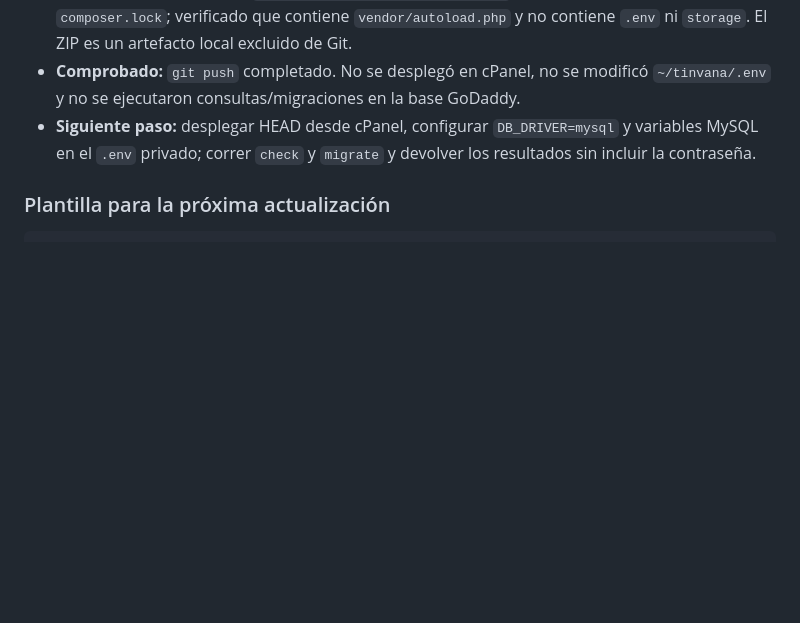
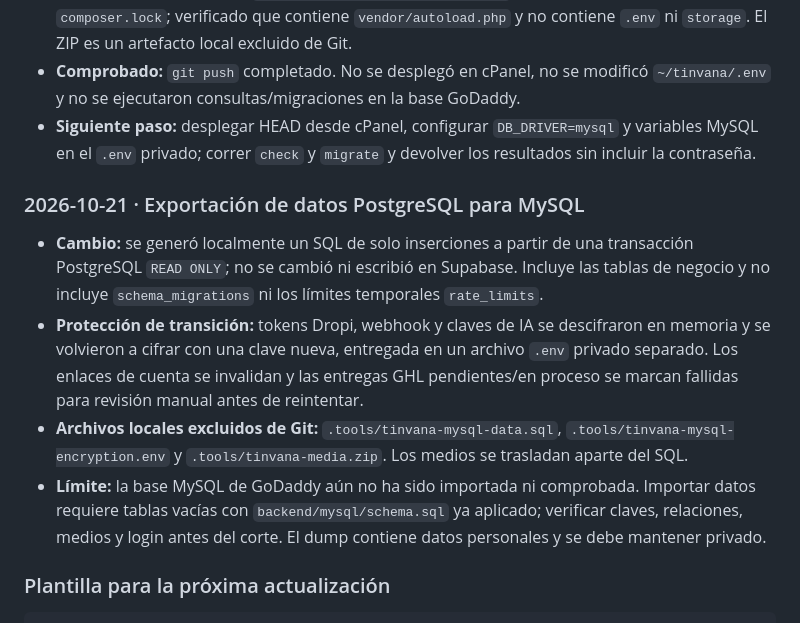
Before and after one commit to afceballos/tinvana, a Markdown page: docs/CONTEXTO-PROYECTO.md, the part around the change. Rendered like a GitHub page; blank space fills up the shorter version.

Commit message:
Document private PostgreSQL data export

````diff
--- a/docs/CONTEXTO-PROYECTO.md
+++ b/docs/CONTEXTO-PROYECTO.md
@@ -418,6 +418,13 @@ Hitos anteriores agrupados por funcionalidad; no se asignan fechas precisas que
 - **Dependencias:** generado `output/deploy/tinvana-vendor.zip` (aprox. 4.0 MB) desde `composer.lock`; verificado que contiene `vendor/autoload.php` y no contiene `.env` ni `storage`. El ZIP es un artefacto local excluido de Git.
 - **Comprobado:** `git push` completado. No se desplegó en cPanel, no se modificó `~/tinvana/.env` y no se ejecutaron consultas/migraciones en la base GoDaddy.
 - **Siguiente paso:** desplegar HEAD desde cPanel, configurar `DB_DRIVER=mysql` y variables MySQL en el `.env` privado; correr `check` y `migrate` y devolver los resultados sin incluir la contraseña.
+
+### 2026-10-21 · Exportación de datos PostgreSQL para MySQL
+
+- **Cambio:** se generó localmente un SQL de solo inserciones a partir de una transacción PostgreSQL `READ ONLY`; no se cambió ni escribió en Supabase. Incluye las tablas de negocio y no incluye `schema_migrations` ni los límites temporales `rate_limits`.
+- **Protección de transición:** tokens Dropi, webhook y claves de IA se descifraron en memoria y se volvieron a cifrar con una clave nueva, entregada en un archivo `.env` privado separado. Los enlaces de cuenta se invalidan y las entregas GHL pendientes/en proceso se marcan fallidas para revisión manual antes de reintentar.
+- **Archivos locales excluidos de Git:** `.tools/tinvana-mysql-data.sql`, `.tools/tinvana-mysql-encryption.env` y `.tools/tinvana-media.zip`. Los medios se trasladan aparte del SQL.
+- **Límite:** la base MySQL de GoDaddy aún no ha sido importada ni comprobada. Importar datos requiere tablas vacías con `backend/mysql/schema.sql` ya aplicado; verificar claves, relaciones, medios y login antes del corte. El dump contiene datos personales y se debe mantener privado.
 ### Plantilla para la próxima actualización
 
 ```text
````
